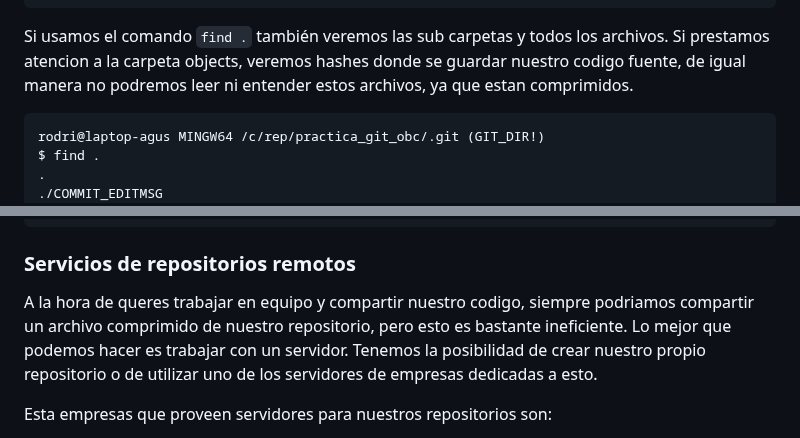
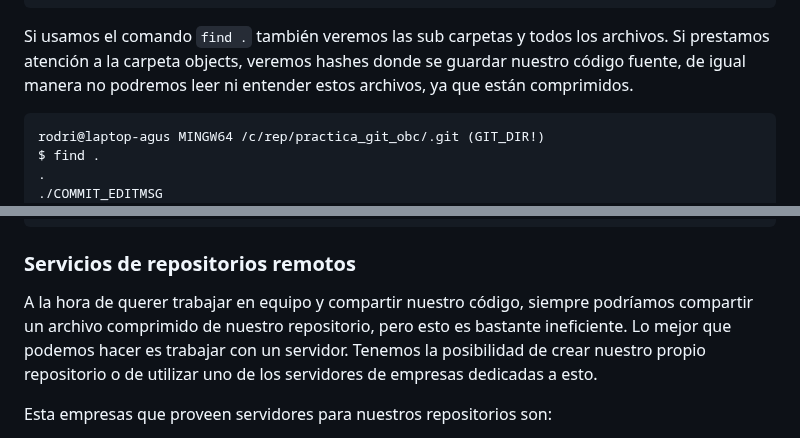
Before and after one commit to agustin1996ra/open_boot_camp, a Markdown page: Git/README.md, 2 parts joined by grey strips. Drawn GitHub-style.

````diff
--- a/Git/README.md
+++ b/Git/README.md
@@ -462,7 +462,7 @@ drwxr-xr-x 1 rodri 197609   0 jul. 12 18:31 ./
 drwxr-xr-x 1 rodri 197609   0 jul. 12 18:31 objects/
 ```
 
-Si usamos el comando `find .` también veremos las sub carpetas y todos los archivos. Si prestamos atencion a la carpeta objects, veremos hashes donde se guardar nuestro codigo fuente, de igual manera no podremos leer ni entender estos archivos, ya que estan comprimidos.
+Si usamos el comando `find .` también veremos las sub carpetas y todos los archivos. Si prestamos atención a la carpeta objects, veremos hashes donde se guardar nuestro código fuente, de igual manera no podremos leer ni entender estos archivos, ya que están comprimidos.
 
 ```bash
 rodri@laptop-agus MINGW64 /c/rep/practica_git_obc/.git (GIT_DIR!)
@@ -517,7 +517,7 @@ $ find .
 
 ### Servicios de repositorios remotos
 
-A la hora de queres trabajar en equipo y compartir nuestro codigo, siempre podriamos compartir un archivo comprimido de nuestro repositorio, pero esto es bastante ineficiente. Lo mejor que podemos hacer es trabajar con un servidor. Tenemos la posibilidad de crear nuestro propio repositorio o de utilizar uno de los servidores de empresas dedicadas a esto.
+A la hora de querer trabajar en equipo y compartir nuestro código, siempre podríamos compartir un archivo comprimido de nuestro repositorio, pero esto es bastante ineficiente. Lo mejor que podemos hacer es trabajar con un servidor. Tenemos la posibilidad de crear nuestro propio repositorio o de utilizar uno de los servidores de empresas dedicadas a esto.
 
 Esta empresas que proveen servidores para nuestros repositorios son:
 
````
Also changed, not shown: other parts of Git/README.md (+13 -13 lines).
